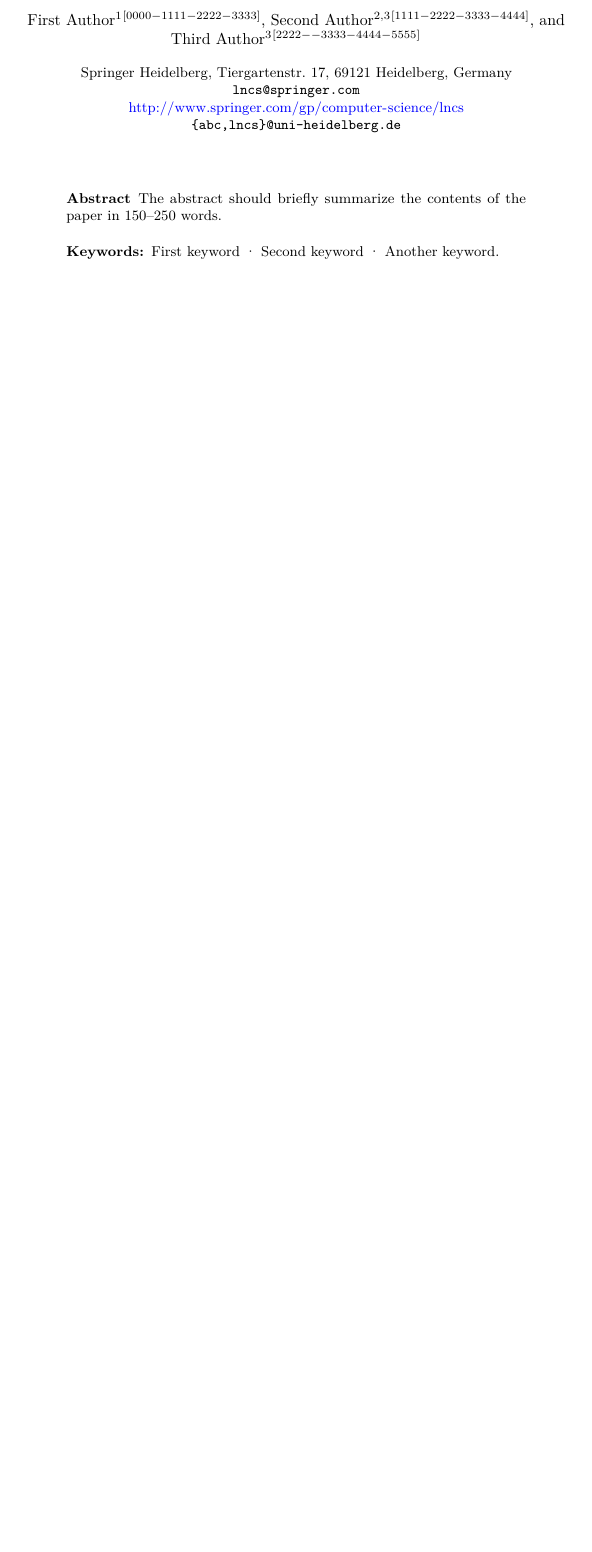
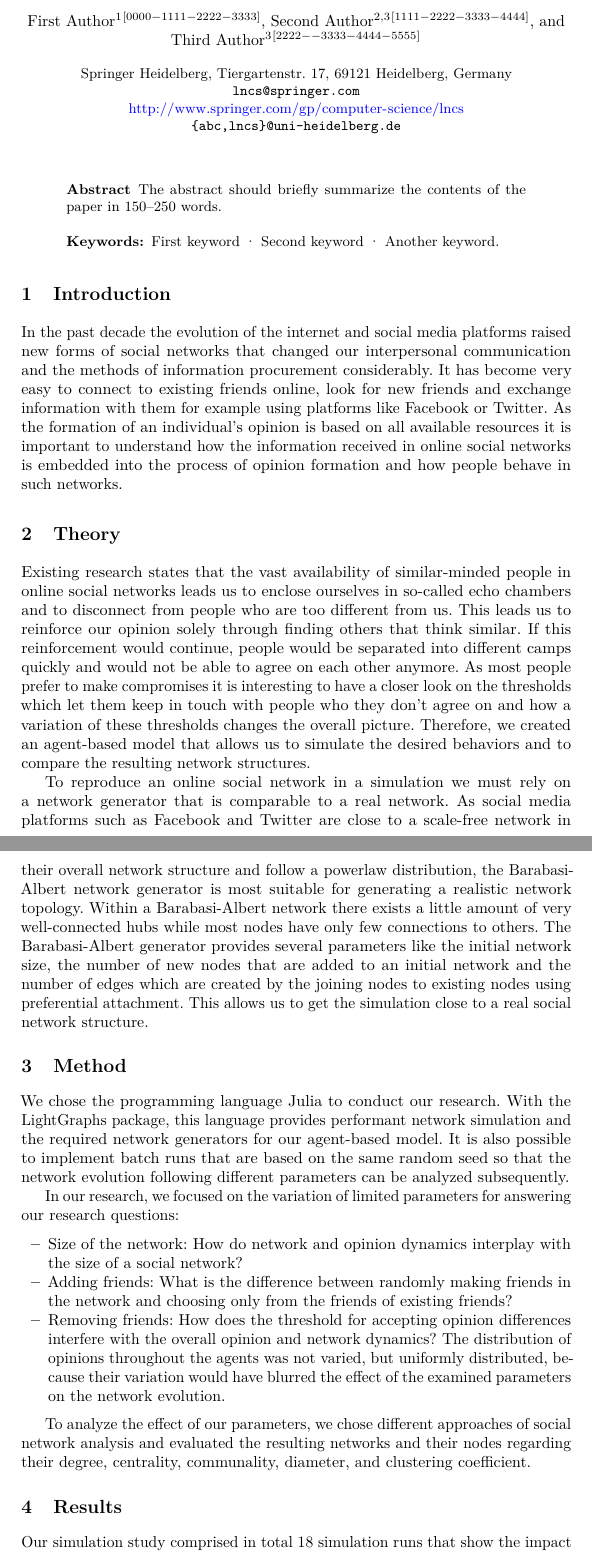
Before and after one commit to Pat93h/hcii2020patrick, a LaTeX thesis (NetworkEvolution/NetworkEvolution.tex): part of page 1 of 3 before the commit and two parts of pages 1 and 2 of 4 after it, the two joined at a grey line, cut so that both start at the same text, the shorter picture padded with empty space. Compiled offline with pdfLaTeX.

Commit message:
Further Progress

```diff
--- a/NetworkEvolution/NetworkEvolution.tex
+++ b/NetworkEvolution/NetworkEvolution.tex
@@ -28,7 +28,7 @@
 \hypersetup{breaklinks=true,
             bookmarks=true,
             pdfauthor={},
-            pdftitle={Untitled},
+            pdftitle={Influencing Factors on Social Network Evolution},
             colorlinks=true,
             citecolor=blue,
             urlcolor=blue,
@@ -54,7 +54,7 @@
 
 \begin{document}
 %
-\title{Untitled}
+\title{Influencing Factors on Social Network Evolution}
 %
 %\titlerunning{Abbreviated paper title}
 % If the paper title is too long for the running head, you can set
@@ -74,6 +74,91 @@ The abstract should briefly summarize the contents of the paper in
 %
 %
 %
+\hypertarget{introduction}{%
+\section{Introduction}\label{introduction}}
+
+In the past decade the evolution of the internet and social media
+platforms raised new forms of social networks that changed our
+interpersonal communication and the methods of information procurement
+considerably. It has become very easy to connect to existing friends
+online, look for new friends and exchange information with them for
+example using platforms like Facebook or Twitter. As the formation of an
+individual's opinion is based on all available resources it is important
+to understand how the information received in online social networks is
+embedded into the process of opinion formation and how people behave in
+such networks.
+
+\hypertarget{theory}{%
+\section{Theory}\label{theory}}
+
+Existing research states that the vast availability of similar-minded
+people in online social networks leads us to enclose ourselves in
+so-called echo chambers and to disconnect from people who are too
+different from us. This leads us to reinforce our opinion solely through
+finding others that think similar. If this reinforcement would continue,
+people would be separated into different camps quickly and would not be
+able to agree on each other anymore. As most people prefer to make
+compromises it is interesting to have a closer look on the thresholds
+which let them keep in touch with people who they don't agree on and how
+a variation of these thresholds changes the overall picture. Therefore,
+we created an agent-based model that allows us to simulate the desired
+behaviors and to compare the resulting network structures.
+
+To reproduce an online social network in a simulation we must rely on a
+network generator that is comparable to a real network. As social media
+platforms such as Facebook and Twitter are close to a scale-free network
+in their overall network structure and follow a powerlaw distribution,
+the Barabasi-Albert network generator is most suitable for generating a
+realistic network topology. Within a Barabasi-Albert network there
+exists a little amount of very well-connected hubs while most nodes have
+only few connections to others. The Barabasi-Albert generator provides
+several parameters like the initial network size, the number of new
+nodes that are added to an initial network and the number of edges which
+are created by the joining nodes to existing nodes using preferential
+attachment. This allows us to get the simulation close to a real social
+network structure.
+
+\hypertarget{method}{%
+\section{Method}\label{method}}
+
+We chose the programming language Julia to conduct our research. With
+the LightGraphs package, this language provides performant network
+simulation and the required network generators for our agent-based
+model. It is also possible to implement batch runs that are based on the
+same random seed so that the network evolution following different
+parameters can be analyzed subsequently.
+
+In our research, we focused on the variation of limited parameters for
+answering our research questions:
+
+\begin{itemize}
+\tightlist
+\item
+  Size of the network: How do network and opinion dynamics interplay
+  with the size of a social network?
+\item
+  Adding friends: What is the difference between randomly making friends
+  in the network and choosing only from the friends of existing friends?
+\item
+  Removing friends: How does the threshold for accepting opinion
+  differences interfere with the overall opinion and network dynamics?
+  The distribution of opinions throughout the agents was not varied, but
+  uniformly distributed, because their variation would have blurred the
+  effect of the examined parameters on the network evolution.
+\end{itemize}
+
+To analyze the effect of our parameters, we chose different approaches
+of social network analysis and evaluated the resulting networks and
+their nodes regarding their degree, centrality, communality, diameter,
+and clustering coefficient.
+
+\hypertarget{results}{%
+\section{Results}\label{results}}
+
+Our simulation study comprised in total 18 simulation runs that show the
+impact and relationships of the varied factors on the network evolution
+and opinion dynamics.
+
 \hypertarget{first-section}{%
 \section{First Section}\label{first-section}}
 
```
Also changed, not shown: 8 other files.
